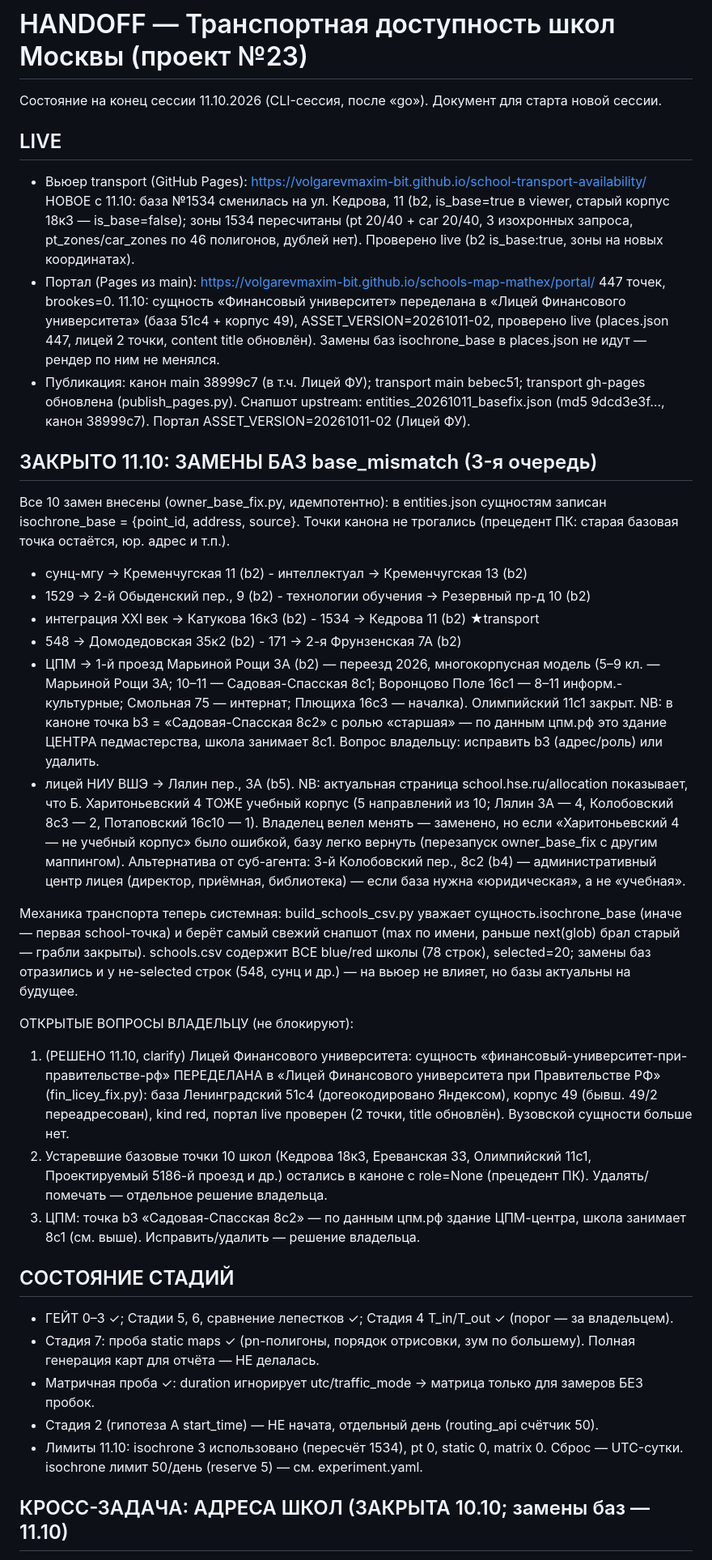
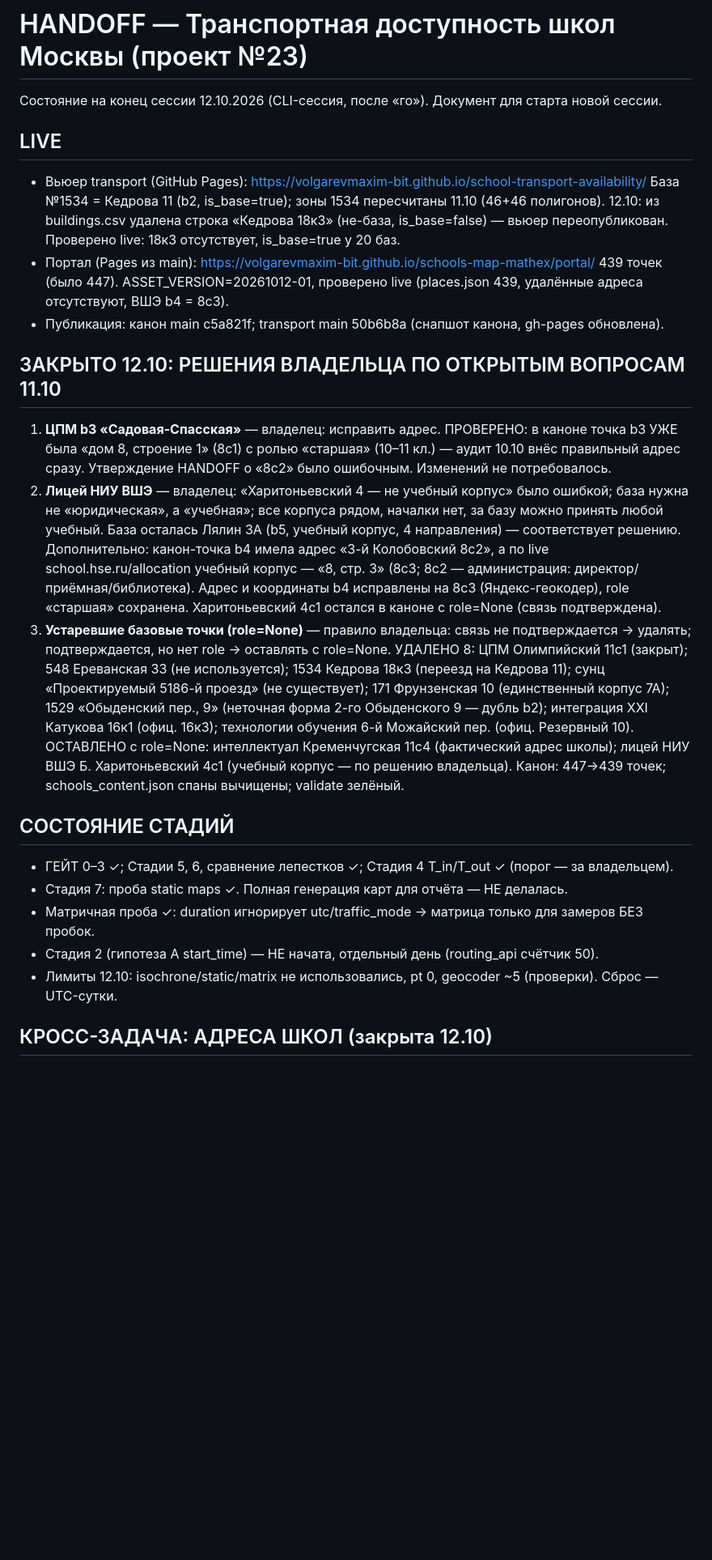
Before and after one commit to volgarevmaxim-bit/school-transport-availability, a Markdown page: HANDOFF.md, the part around one of its changes. Shown at 81% size. Rendered like a GitHub page; blank space fills up the shorter version.

Commit message:
HANDOFF 12.10: решения владельца закрыты (чистка точек, ВШЭ b4→8с3, ЦПМ b3 уже 8с1)

```diff
--- a/HANDOFF.md
+++ b/HANDOFF.md
@@ -1,74 +1,49 @@
 # HANDOFF — Транспортная доступность школ Москвы (проект №23)
 
-Состояние на конец сессии 11.10.2026 (CLI-сессия, после «go»). Документ для старта новой сессии.
+Состояние на конец сессии 12.10.2026 (CLI-сессия, после «го»). Документ для старта новой сессии.
 
 ## LIVE
 
 - Вьюер transport (GitHub Pages): https://volgarevmaxim-bit.github.io/school-transport-availability/
-  НОВОЕ с 11.10: база №1534 сменилась на ул. Кедрова, 11 (b2, is_base=true в viewer,
-  старый корпус 18к3 — is_base=false); зоны 1534 пересчитаны (pt 20/40 + car 20/40,
-  3 изохронных запроса, pt_zones/car_zones по 46 полигонов, дублей нет).
-  Проверено live (b2 is_base:true, зоны на новых координатах).
+  База №1534 = Кедрова 11 (b2, is_base=true); зоны 1534 пересчитаны 11.10 (46+46 полигонов).
+  12.10: из buildings.csv удалена строка «Кедрова 18к3» (не-база, is_base=false) — вьюер
+  переопубликован. Проверено live: 18к3 отсутствует, is_base=true у 20 баз.
 - Портал (Pages из main): https://volgarevmaxim-bit.github.io/schools-map-mathex/portal/
-  447 точек, brookes=0. 11.10: сущность «Финансовый университет» переделана в «Лицей
-  Финансового университета» (база 51с4 + корпус 49), ASSET_VERSION=20261011-02,
-  проверено live (places.json 447, лицей 2 точки, content title обновлён).
-  Замены баз isochrone_base в places.json не идут — рендер по ним не менялся.
-- Публикация: канон main 38999c7 (в т.ч. Лицей ФУ); transport main bebec51; transport
-  gh-pages обновлена (publish_pages.py). Снапшот upstream: entities_20261011_basefix.json
-  (md5 9dcd3e3f…, канон 38999c7). Портал ASSET_VERSION=20261011-02 (Лицей ФУ).
+  439 точек (было 447). ASSET_VERSION=20261012-01, проверено live (places.json 439,
+  удалённые адреса отсутствуют, ВШЭ b4 = 8с3).
+- Публикация: канон main c5a821f; transport main 50b6b8a (снапшот канона, gh-pages обновлена).
 
-## ЗАКРЫТО 11.10: ЗАМЕНЫ БАЗ base_mismatch (3-я очередь)
+## ЗАКРЫТО 12.10: РЕШЕНИЯ ВЛАДЕЛЬЦА ПО ОТКРЫТЫМ ВОПРОСАМ 11.10
 
-Все 10 замен внесены (owner_base_fix.py, идемпотентно): в entities.json сущностям
-записан isochrone_base = {point_id, address, source}. Точки канона не трогались
-(прецедент ПК: старая базовая точка остаётся, юр. адрес и т.п.).
-
-- сунц-мгу → Кременчугская 11 (b2)          - интеллектуал → Кременчугская 13 (b2)
-- 1529 → 2-й Обыденский пер., 9 (b2)         - технологии обучения → Резервный пр-д 10 (b2)
-- интеграция XXI век → Катукова 16к3 (b2)    - 1534 → Кедрова 11 (b2) ★transport
-- 548 → Домодедовская 35к2 (b2)              - 171 → 2-я Фрунзенская 7А (b2)
-- ЦПМ → 1-й проезд Марьиной Рощи 3А (b2) — переезд 2026, многокорпусная модель
-  (5–9 кл. — Марьиной Рощи 3А; 10–11 — Садовая-Спасская 8с1; Воронцово Поле 16с1 —
-  8–11 информ.-культурные; Смольная 75 — интернат; Плющиха 16с3 — началка).
-  Олимпийский 11с1 закрыт. NB: в каноне точка b3 = «Садовая-Спасская 8с2» с ролью
-  «старшая» — по данным цпм.рф это здание ЦЕНТРА педмастерства, школа занимает 8с1.
-  Вопрос владельцу: исправить b3 (адрес/роль) или удалить.
-- лицей НИУ ВШЭ → Лялин пер., 3А (b5). NB: актуальная страница school.hse.ru/allocation
-  показывает, что Б. Харитоньевский 4 ТОЖЕ учебный корпус (5 направлений из 10;
-  Лялин 3А — 4, Колобовский 8с3 — 2, Потаповский 16с10 — 1). Владелец велел менять —
-  заменено, но если «Харитоньевский 4 — не учебный корпус» было ошибкой, базу легко
-  вернуть (перезапуск owner_base_fix с другим маппингом). Альтернатива от суб-агента:
-  3-й Колобовский пер., 8с2 (b4) — административный центр лицея (директор, приёмная,
-  библиотека) — если база нужна «юридическая», а не «учебная».
-
-Механика транспорта теперь системная: build_schools_csv.py уважает
-сущность.isochrone_base (иначе — первая school-точка) и берёт самый свежий снапшот
-(max по имени, раньше next(glob) брал старый — грабли закрыты). schools.csv содержит
-ВСЕ blue/red школы (78 строк), selected=20; замены баз отразились и у не-selected
-строк (548, сунц и др.) — на вьюер не влияет, но базы актуальны на будущее.
-
-ОТКРЫТЫЕ ВОПРОСЫ ВЛАДЕЛЬЦУ (не блокируют):
-1. (РЕШЕНО 11.10, clarify) Лицей Финансового университета: сущность
-   «финансовый-университет-при-правительстве-рф» ПЕРЕДЕЛАНА в «Лицей Финансового
-   университета при Правительстве РФ» (fin_licey_fix.py): база Ленинградский 51с4
-   (догеокодировано Яндексом), корпус 49 (бывш. 49/2 переадресован), kind red, портал
-   live проверен (2 точки, title обновлён). Вузовской сущности больше нет.
-2. Устаревшие базовые точки 10 школ (Кедрова 18к3, Ереванская 33, Олимпийский 11с1,
-   Проектируемый 5186-й проезд и др.) остались в каноне с role=None (прецедент ПК).
-   Удалять/помечать — отдельное решение владельца.
-3. ЦПМ: точка b3 «Садовая-Спасская 8с2» — по данным цпм.рф здание ЦПМ-центра, школа
-   занимает 8с1 (см. выше). Исправить/удалить — решение владельца.
+1. **ЦПМ b3 «Садовая-Спасская»** — владелец: исправить адрес. ПРОВЕРЕНО: в каноне точка
+   b3 УЖЕ была «дом 8, строение 1» (8с1) с ролью «старшая» (10–11 кл.) — аудит 10.10 внёс
+   правильный адрес сразу. Утверждение HANDOFF о «8с2» было ошибочным. Изменений не потребовалось.
+2. **Лицей НИУ ВШЭ** — владелец: «Харитоньевский 4 — не учебный корпус» было ошибкой;
+   база нужна не «юридическая», а «учебная»; все корпуса рядом, началки нет, за базу можно
+   принять любой учебный. База осталась Лялин 3А (b5, учебный корпус, 4 направления) —
+   соответствует решению. Дополнительно: канон-точка b4 имела адрес «3-й Колобовский 8с2»,
+   а по live school.hse.ru/allocation учебный корпус — «8, стр. 3» (8с3; 8с2 — администрация:
+   директор/приёмная/библиотека). Адрес и координаты b4 исправлены на 8с3 (Яндекс-геокодер),
+   role «старшая» сохранена. Харитоньевский 4с1 остался в каноне с role=None (связь подтверждена).
+3. **Устаревшие базовые точки (role=None)** — правило владельца: связь не подтверждается →
+   удалять; подтверждается, но нет role → оставлять с role=None.
+   УДАЛЕНО 8: ЦПМ Олимпийский 11с1 (закрыт); 548 Ереванская 33 (не используется); 1534
+   Кедрова 18к3 (переезд на Кедрова 11); сунц «Проектируемый 5186-й проезд» (не существует);
+   171 Фрунзенская 10 (единственный корпус 7А); 1529 «Обыденский пер., 9» (неточная форма
+   2-го Обыденского 9 — дубль b2); интеграция XXI Катукова 16к1 (офиц. 16к3); технологии
+   обучения 6-й Можайский пер. (офиц. Резервный 10).
+   ОСТАВЛЕНО с role=None: интеллектуал Кременчугская 11с4 (фактический адрес школы);
+   лицей НИУ ВШЭ Б. Харитоньевский 4с1 (учебный корпус — по решению владельца).
+   Канон: 447→439 точек; schools_content.json спаны вычищены; validate зелёный.
 
 ## СОСТОЯНИЕ СТАДИЙ
 
 - ГЕЙТ 0–3 ✓; Стадии 5, 6, сравнение лепестков ✓; Стадия 4 T_in/T_out ✓ (порог — за владельцем).
-- Стадия 7: проба static maps ✓ (pn-полигоны, порядок отрисовки, зум по большему).
-  Полная генерация карт для отчёта — НЕ делалась.
+- Стадия 7: проба static maps ✓. Полная генерация карт для отчёта — НЕ делалась.
 - Матричная проба ✓: duration игнорирует utc/traffic_mode → матрица только для замеров БЕЗ пробок.
 - Стадия 2 (гипотеза A start_time) — НЕ начата, отдельный день (routing_api счётчик 50).
-- Лимиты 11.10: isochrone 3 использовано (пересчёт 1534), pt 0, static 0, matrix 0.
-  Сброс — UTC-сутки. isochrone лимит 50/день (reserve 5) — см. experiment.yaml.
+- Лимиты 12.10: isochrone/static/matrix не использовались, pt 0, geocoder ~5 (проверки).
+  Сброс — UTC-сутки.
 
-## КРОСС-ЗАДАЧА: АДРЕСА ШКОЛ (ЗАКРЫТА 10.10; замены баз — 11.10)
+## КРОСС-ЗАДАЧА: АДРЕСА ШКОЛ (закрыта 12.10)
 
```
Also changed, not shown: other parts of HANDOFF.md (+24 -29 lines).
